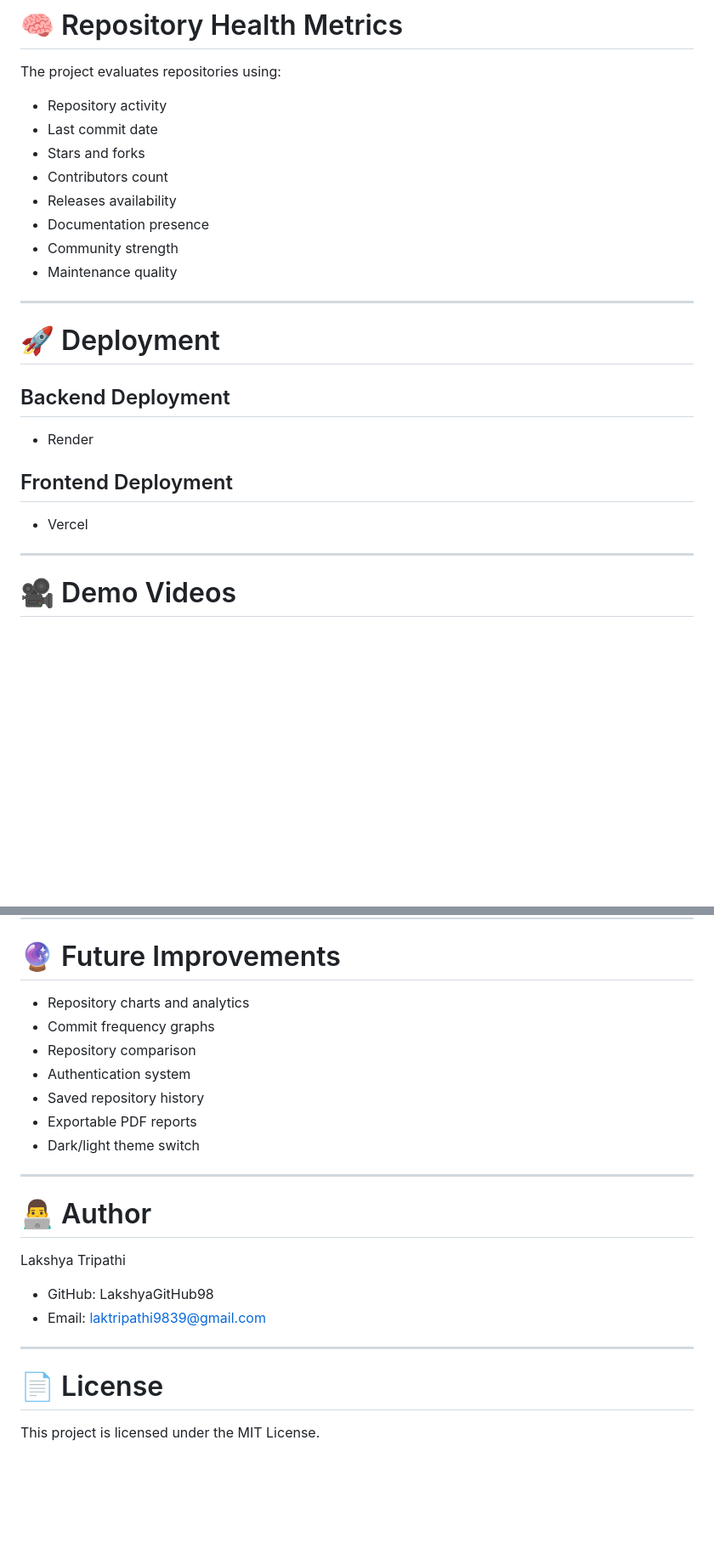
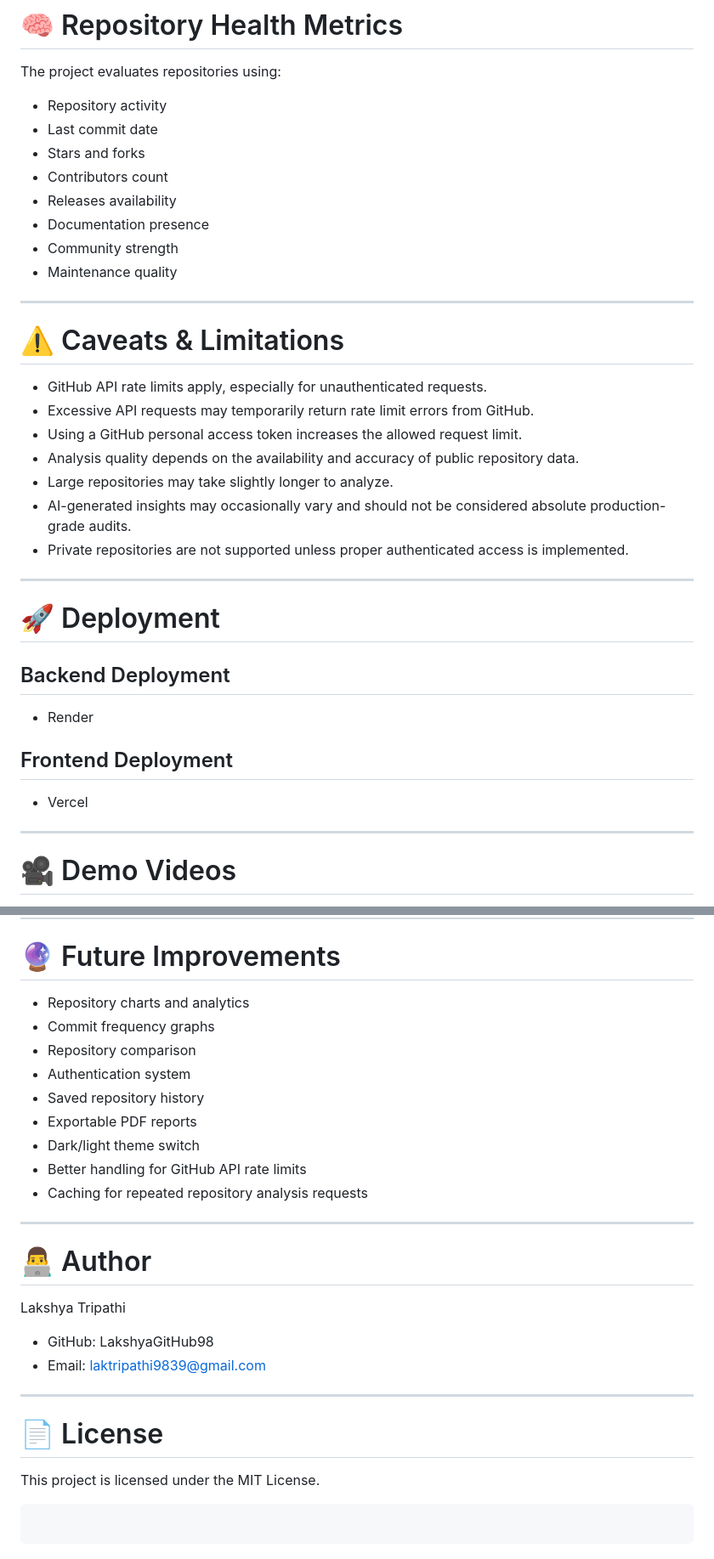
Before and after one commit to LakshyaGitHub98/github_health_checker, a Markdown page: README.md, 2 parts joined by grey strips. Shown at 85% size. Rendered like a GitHub page; blank space fills up the shorter version.

Commit message:
Update README with caveats and limitations
Added caveats and limitations section to README.

````diff
--- a/README.md
+++ b/README.md
@@ -231,24 +234,38 @@ https://build.nvidia.com/
 
 The project evaluates repositories using:
 
-- Repository activity
-- Last commit date
-- Stars and forks
-- Contributors count
-- Releases availability
-- Documentation presence
-- Community strength
-- Maintenance quality
+* Repository activity
+* Last commit date
+* Stars and forks
+* Contributors count
+* Releases availability
+* Documentation presence
+* Community strength
+* Maintenance quality
+
+---
+
+# ⚠️ Caveats & Limitations
+
+* GitHub API rate limits apply, especially for unauthenticated requests.
+* Excessive API requests may temporarily return rate limit errors from GitHub.
+* Using a GitHub personal access token increases the allowed request limit.
+* Analysis quality depends on the availability and accuracy of public repository data.
+* Large repositories may take slightly longer to analyze.
+* AI-generated insights may occasionally vary and should not be considered absolute production-grade audits.
+* Private repositories are not supported unless proper authenticated access is implemented.
 
 ---
 
 # 🚀 Deployment
 
 ## Backend Deployment
-- Render
+
+* Render
 
 ## Frontend Deployment
-- Vercel
+
+* Vercel
 
 ---
 
@@ -268,13 +285,15 @@ The project evaluates repositories using:
 
 # 🔮 Future Improvements
 
-- Repository charts and analytics
-- Commit frequency graphs
-- Repository comparison
-- Authentication system
-- Saved repository history
-- Exportable PDF reports
-- Dark/light theme switch
+* Repository charts and analytics
+* Commit frequency graphs
+* Repository comparison
+* Authentication system
+* Saved repository history
+* Exportable PDF reports
+* Dark/light theme switch
+* Better handling for GitHub API rate limits
+* Caching for repeated repository analysis requests
 
 ---
 
@@ -282,11 +301,14 @@ The project evaluates repositories using:
 
 Lakshya Tripathi
 
-- GitHub: LakshyaGitHub98
-- Email: laktripathi9839@gmail.com
+* GitHub: LakshyaGitHub98
+* Email: [laktripathi9839@gmail.com](mailto:laktripathi9839@gmail.com)
 
 ---
 
 # 📄 License
 
 This project is licensed under the MIT License.
+
+```
+```
````
Also changed, not shown: other parts of README.md (+9 -6 lines).
